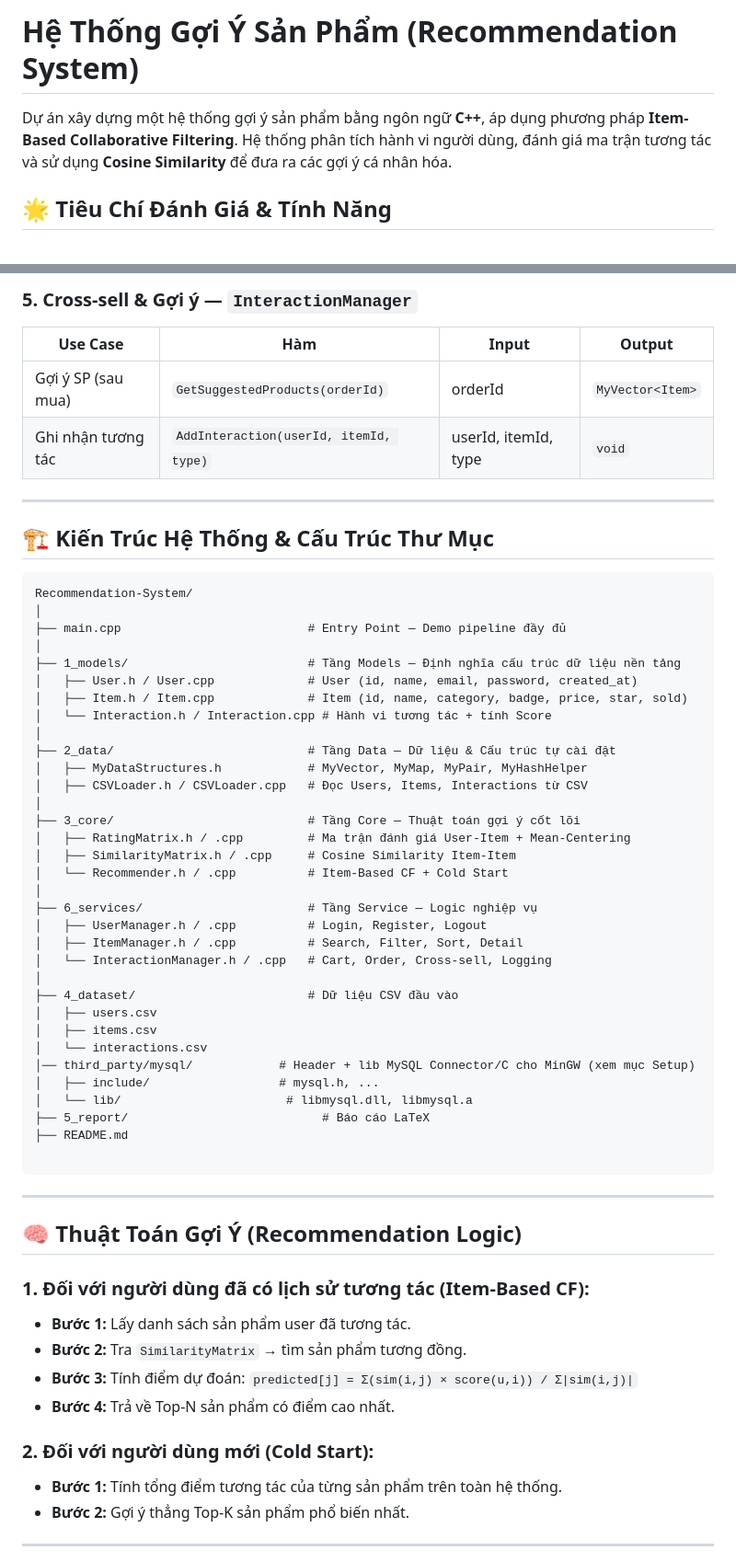
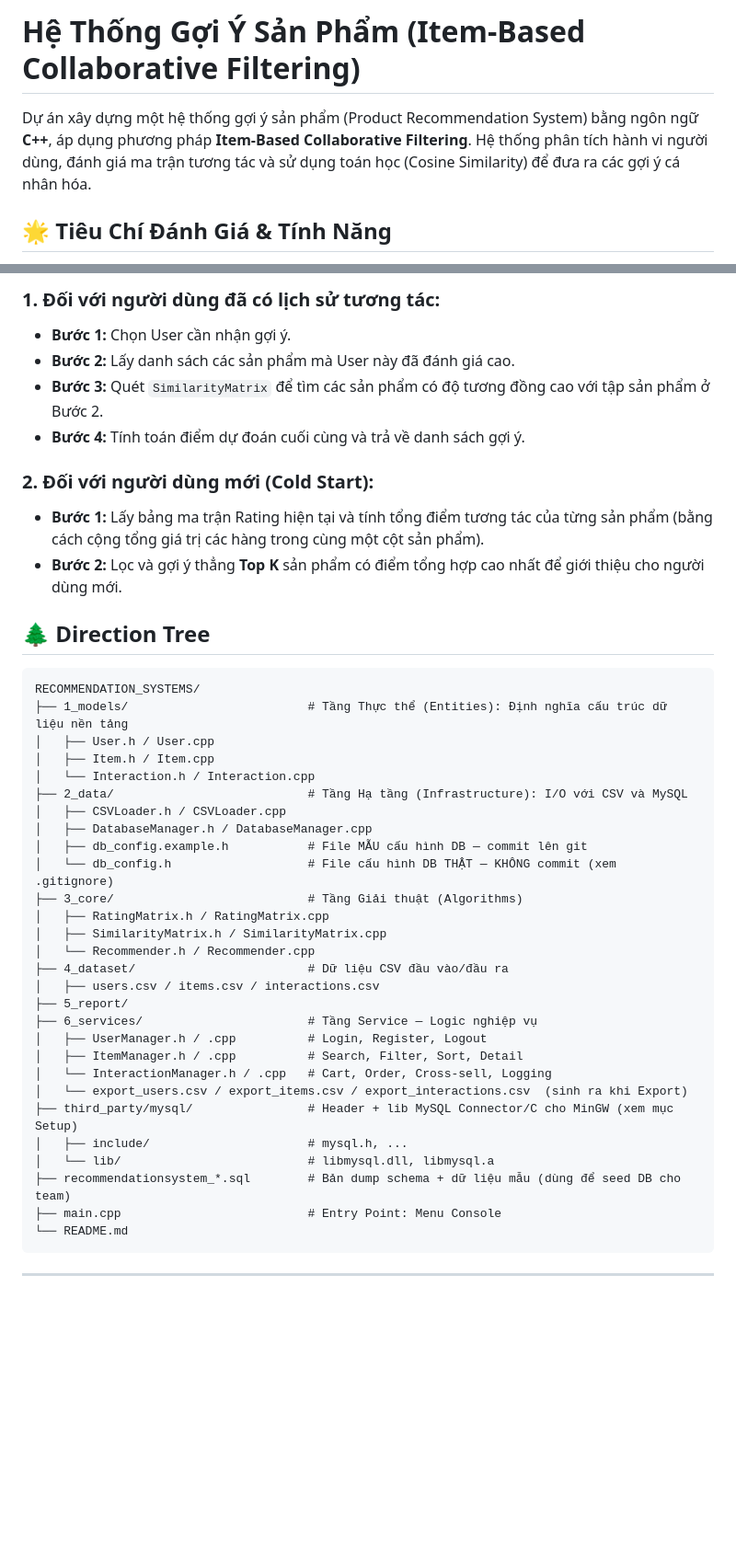
Before and after one commit to ndtchumoa/Recommendation-System, a Markdown page: README.md, 2 parts joined by grey strips. Shown at 92% size. Drawn GitHub-style; blank space fills up the shorter version.

Commit message:
Cập nhật README.md: cải thiện mô tả hệ thống và cấu trúc dữ liệu, bổ sung hướng dẫn thiết lập cho thành viên nhóm

````diff
--- a/README.md
+++ b/README.md
@@ -1,6 +1,6 @@
-# Hệ Thống Gợi Ý Sản Phẩm (Recommendation System)
+# Hệ Thống Gợi Ý Sản Phẩm (Item-Based Collaborative Filtering)
 
-Dự án xây dựng một hệ thống gợi ý sản phẩm bằng ngôn ngữ **C++**, áp dụng phương pháp **Item-Based Collaborative Filtering**. Hệ thống phân tích hành vi người dùng, đánh giá ma trận tương tác và sử dụng **Cosine Similarity** để đưa ra các gợi ý cá nhân hóa.
+Dự án xây dựng một hệ thống gợi ý sản phẩm (Product Recommendation System) bằng ngôn ngữ **C++**, áp dụng phương pháp **Item-Based Collaborative Filtering**. Hệ thống phân tích hành vi người dùng, đánh giá ma trận tương tác và sử dụng toán học (Cosine Similarity) để đưa ra các gợi ý cá nhân hóa.
 
 ## 🌟 Tiêu Chí Đánh Giá & Tính Năng
 Hệ thống tính điểm tương tác (Score) dựa trên việc kết hợp nhiều hành vi của người dùng thay vì chỉ dựa vào số sao đánh giá:
@@ -49,65 +31,42 @@ Hệ thống tính điểm tương tác (Score) dựa trên việc kết hợp n
-### 5. Cross-sell & Gợi ý — `InteractionManager`
-
-| Use Case | Hàm | Input | Output |
-|----------|-----|-------|--------|
-| Gợi ý SP (sau mua) | `GetSuggestedProducts(orderId)` | orderId | `MyVector<Item>` |
-| Ghi nhận tương tác | `AddInteraction(userId, itemId, type)` | userId, itemId, type | `void` |
-
----
-
-## 🏗️ Kiến Trúc Hệ Thống & Cấu Trúc Thư Mục
-
-```
-Recommendation-System/
-│
-├── main.cpp                          # Entry Point — Demo pipeline đầy đủ
-│
-├── 1_models/                         # Tầng Models — Định nghĩa cấu trúc dữ liệu nền tảng
-│   ├── User.h / User.cpp             # User (id, name, email, password, created_at)
-│   ├── Item.h / Item.cpp             # Item (id, name, category, badge, price, star, sold)
-│   └── Interaction.h / Interaction.cpp # Hành vi tương tác + tính Score
-│
-├── 2_data/                           # Tầng Data — Dữ liệu & Cấu trúc tự cài đặt
-│   ├── MyDataStructures.h            # MyVector, MyMap, MyPair, MyHashHelper
-│   ├── CSVLoader.h / CSVLoader.cpp   # Đọc Users, Items, Interactions từ CSV
-│
-├── 3_core/                           # Tầng Core — Thuật toán gợi ý cốt lõi
-│   ├── RatingMatrix.h / .cpp         # Ma trận đánh giá User-Item + Mean-Centering
-│   ├── SimilarityMatrix.h / .cpp     # Cosine Similarity Item-Item
-│   └── Recommender.h / .cpp          # Item-Based CF + Cold Start
-│
+### 1. Đối với người dùng đã có lịch sử tương tác:
+* **Bước 1:** Chọn User cần nhận gợi ý.
+* **Bước 2:** Lấy danh sách các sản phẩm mà User này đã đánh giá cao.
+* **Bước 3:** Quét `SimilarityMatrix` để tìm các sản phẩm có độ tương đồng cao với tập sản phẩm ở Bước 2.
+* **Bước 4:** Tính toán điểm dự đoán cuối cùng và trả về danh sách gợi ý.
+### 2. Đối với người dùng mới (Cold Start):
+* **Bước 1:** Lấy bảng ma trận Rating hiện tại và tính tổng điểm tương tác của từng sản phẩm (bằng cách cộng tổng giá trị các hàng trong cùng một cột sản phẩm).
+* **Bước 2:** Lọc và gợi ý thẳng **Top K** sản phẩm có điểm tổng hợp cao nhất để giới thiệu cho người dùng mới.
+## 🌲 Direction Tree
+```text
+RECOMMENDATION_SYSTEMS/
+├── 1_models/                         # Tầng Thực thể (Entities): Định nghĩa cấu trúc dữ liệu nền tảng
+│   ├── User.h / User.cpp
+│   ├── Item.h / Item.cpp
+│   └── Interaction.h / Interaction.cpp
+├── 2_data/                           # Tầng Hạ tầng (Infrastructure): I/O với CSV và MySQL
+│   ├── CSVLoader.h / CSVLoader.cpp
+│   ├── DatabaseManager.h / DatabaseManager.cpp
+│   ├── db_config.example.h           # File MẪU cấu hình DB — commit lên git
+│   └── db_config.h                   # File cấu hình DB THẬT — KHÔNG commit (xem .gitignore)
+├── 3_core/                           # Tầng Giải thuật (Algorithms)
+│   ├── RatingMatrix.h / RatingMatrix.cpp
+│   ├── SimilarityMatrix.h / SimilarityMatrix.cpp
+│   └── Recommender.h / Recommender.cpp
+├── 4_dataset/                        # Dữ liệu CSV đầu vào/đầu ra
+│   ├── users.csv / items.csv / interactions.csv
+├── 5_report/
 ├── 6_services/                       # Tầng Service — Logic nghiệp vụ
 │   ├── UserManager.h / .cpp          # Login, Register, Logout
 │   ├── ItemManager.h / .cpp          # Search, Filter, Sort, Detail
 │   └── InteractionManager.h / .cpp   # Cart, Order, Cross-sell, Logging
-│
-├── 4_dataset/                        # Dữ liệu CSV đầu vào
-│   ├── users.csv
-│   ├── items.csv
-│   └── interactions.csv
-│── third_party/mysql/            # Header + lib MySQL Connector/C cho MinGW (xem mục Setup)
-│   ├── include/                  # mysql.h, ...
-│   └── lib/                       # libmysql.dll, libmysql.a
-├── 5_report/                           # Báo cáo LaTeX
-├── README.md
-
+│   └── export_users.csv / export_items.csv / export_interactions.csv  (sinh ra khi Export)
+├── third_party/mysql/                # Header + lib MySQL Connector/C cho MinGW (xem mục Setup)
+│   ├── include/                      # mysql.h, ...
+│   └── lib/                          # libmysql.dll, libmysql.a
+├── recommendationsystem_*.sql        # Bản dump schema + dữ liệu mẫu (dùng để seed DB cho team)
+├── main.cpp                          # Entry Point: Menu Console
+└── README.md
 ```
-
----
-
-## 🧠 Thuật Toán Gợi Ý (Recommendation Logic)
-
-### 1. Đối với người dùng đã có lịch sử tương tác (Item-Based CF):
-- **Bước 1:** Lấy danh sách sản phẩm user đã tương tác.
-- **Bước 2:** Tra `SimilarityMatrix` → tìm sản phẩm tương đồng.
-- **Bước 3:** Tính điểm dự đoán: `predicted[j] = Σ(sim(i,j) × score(u,i)) / Σ|sim(i,j)|`
-- **Bước 4:** Trả về Top-N sản phẩm có điểm cao nhất.
-
-### 2. Đối với người dùng mới (Cold Start):
-- **Bước 1:** Tính tổng điểm tương tác của từng sản phẩm trên toàn hệ thống.
-- **Bước 2:** Gợi ý thẳng Top-K sản phẩm phổ biến nhất.
-
-
 
 ---
 
````
Also changed, not shown: other parts of README.md (+20 -38 lines).
